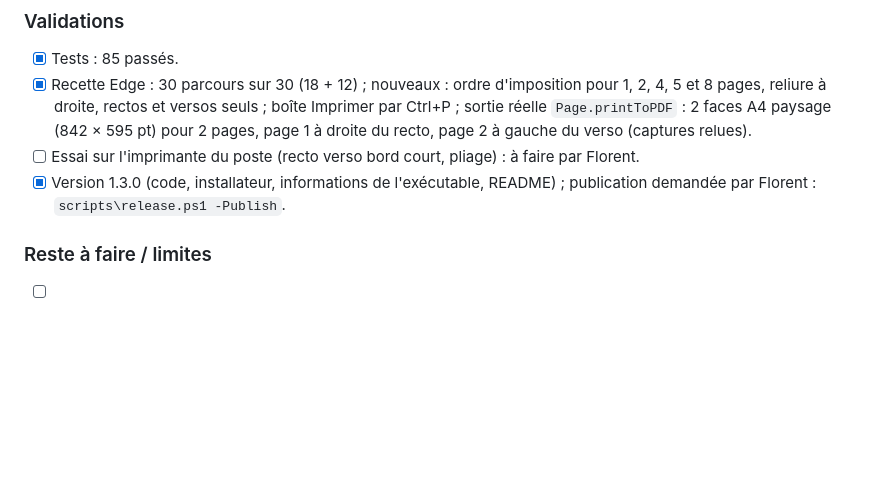
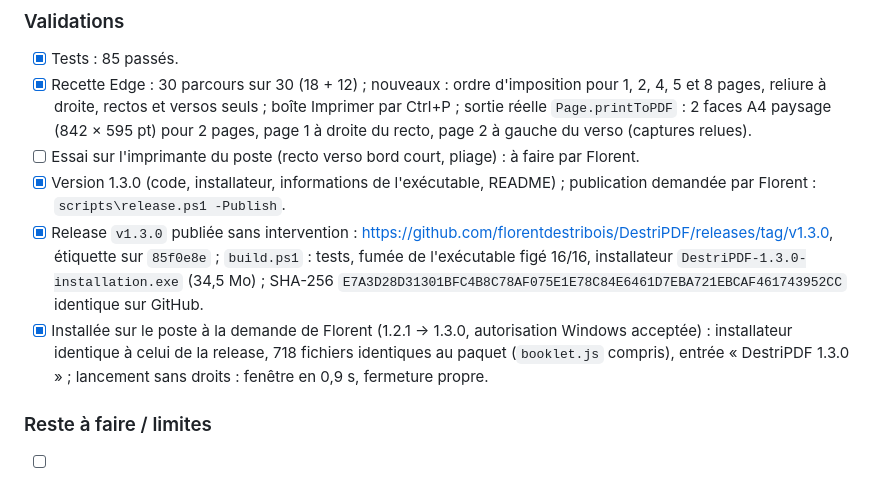
Before and after one commit to florentdestribois/DestriPDF, a Markdown page: task.md, the part around the change. GitHub-like rendering; blank space fills up the shorter version.

Commit message:
docs(task): release v1.3.0 publiée et installée sur le poste
Co-Authored-By: Claude Opus 5.5 <noreply@anthropic.com>

```diff
--- a/task.md
+++ b/task.md
@@ -319,6 +319,17 @@ pages, permets cela avec DestriPDF ».
   par Florent.
 - [x] Version 1.3.0 (code, installateur, informations de l'exécutable,
   README) ; publication demandée par Florent : `scripts\release.ps1 -Publish`.
+- [x] Release `v1.3.0` publiée sans intervention :
+  https://github.com/florentdestribois/DestriPDF/releases/tag/v1.3.0, étiquette
+  sur `85f0e8e` ; `build.ps1` : tests, fumée de l'exécutable figé 16/16,
+  installateur `DestriPDF-1.3.0-installation.exe` (34,5 Mo) ; SHA-256
+  `E7A3D28D31301BFC4B8C78AF075E1E78C84E6461D7EBA721EBCAF461743952CC`
+  identique sur GitHub.
+- [x] Installée sur le poste à la demande de Florent (1.2.1 → 1.3.0,
+  autorisation Windows acceptée) : installateur identique à celui de la
+  release, 718 fichiers identiques au paquet (`booklet.js` compris), entrée
+  « DestriPDF 1.3.0 » ; lancement sans droits : fenêtre en 0,9 s, fermeture
+  propre.
 
 ### Reste à faire / limites
 
```
